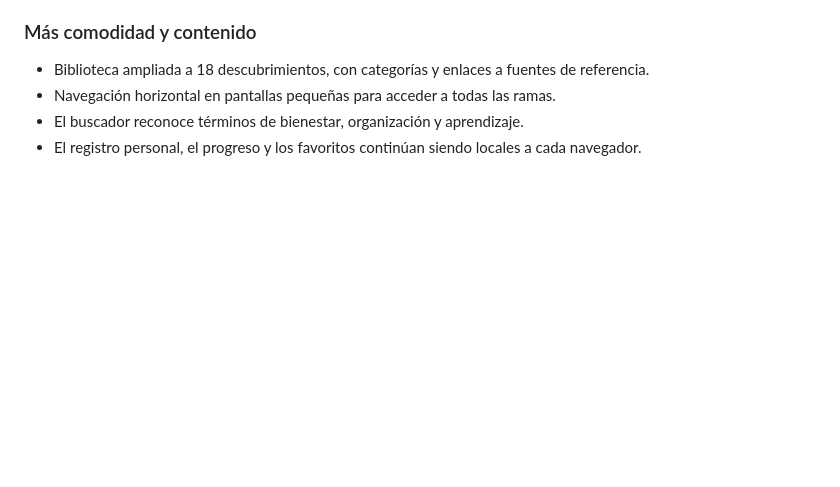
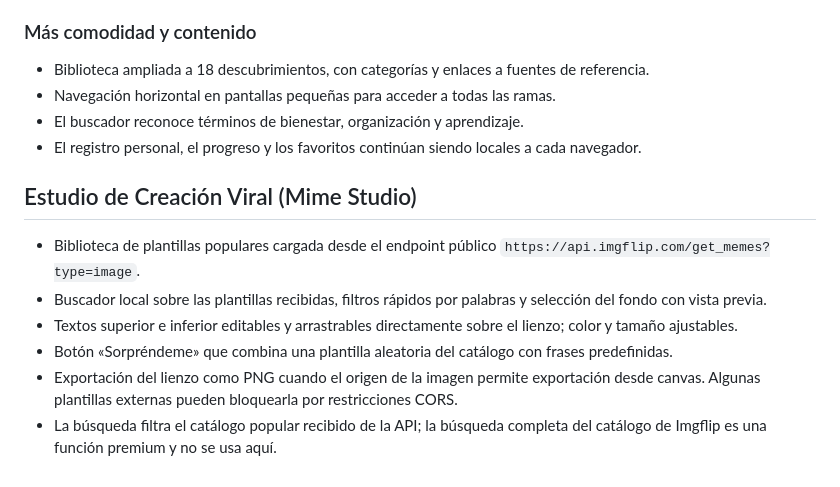
Before and after one commit to gomeza2/Cole-Nexo, a Markdown page: README.md, the part around the change. Rendered like a GitHub page; blank space fills up the shorter version.

Commit message:
Document viral meme studio and Imgflip API limits

```diff
--- a/README.md
+++ b/README.md
@@ -48,3 +48,12 @@ Los datos se guardan en el navegador, no se sincronizan entre dispositivos. No h
 - Navegación horizontal en pantallas pequeñas para acceder a todas las ramas.
 - El buscador reconoce términos de bienestar, organización y aprendizaje.
 - El registro personal, el progreso y los favoritos continúan siendo locales a cada navegador.
+
+## Estudio de Creación Viral (Mime Studio)
+
+- Biblioteca de plantillas populares cargada desde el endpoint público `https://api.imgflip.com/get_memes?type=image`.
+- Buscador local sobre las plantillas recibidas, filtros rápidos por palabras y selección del fondo con vista previa.
+- Textos superior e inferior editables y arrastrables directamente sobre el lienzo; color y tamaño ajustables.
+- Botón «Sorpréndeme» que combina una plantilla aleatoria del catálogo con frases predefinidas.
+- Exportación del lienzo como PNG cuando el origen de la imagen permite exportación desde canvas. Algunas plantillas externas pueden bloquearla por restricciones CORS.
+- La búsqueda filtra el catálogo popular recibido de la API; la búsqueda completa del catálogo de Imgflip es una función premium y no se usa aquí.
```
